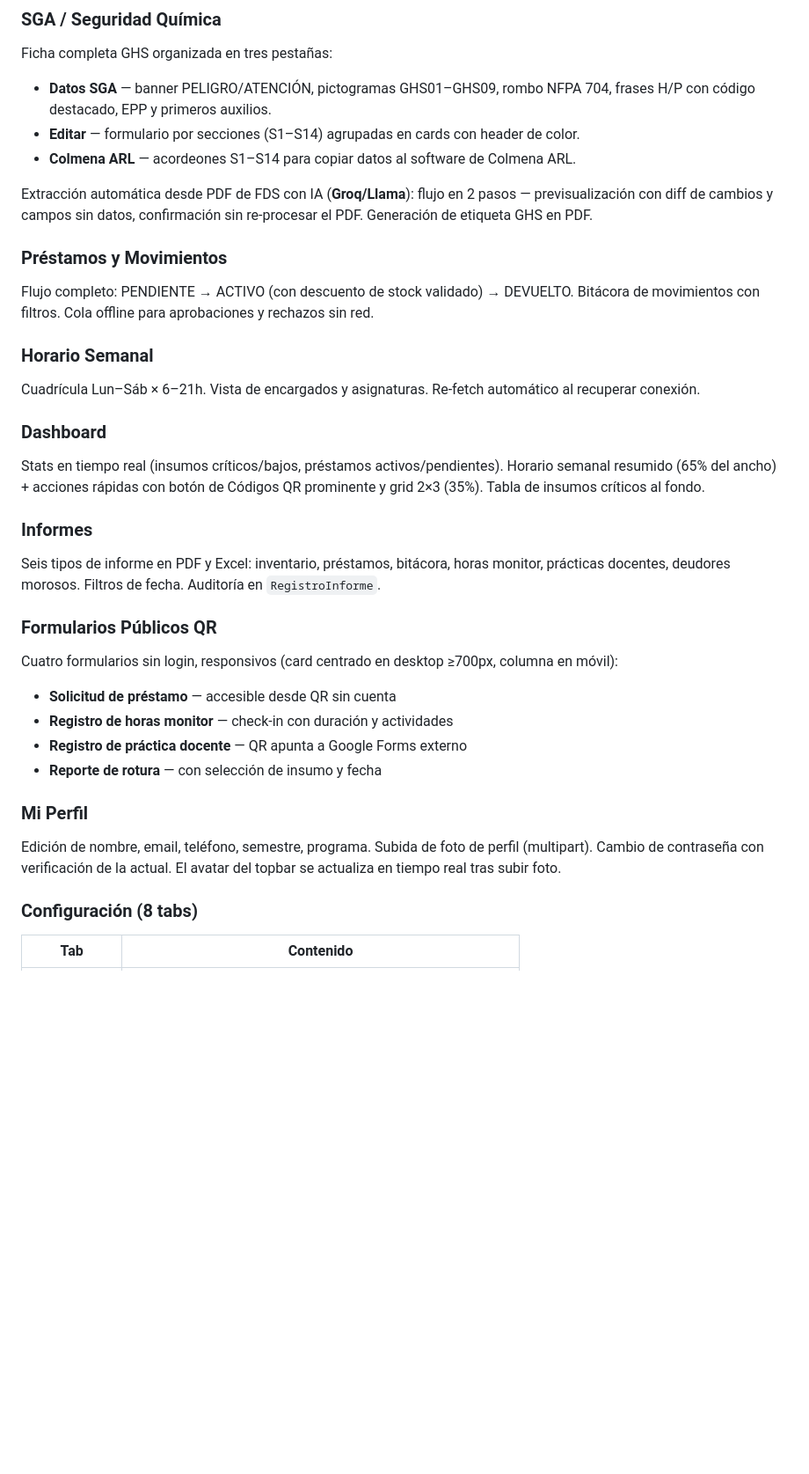
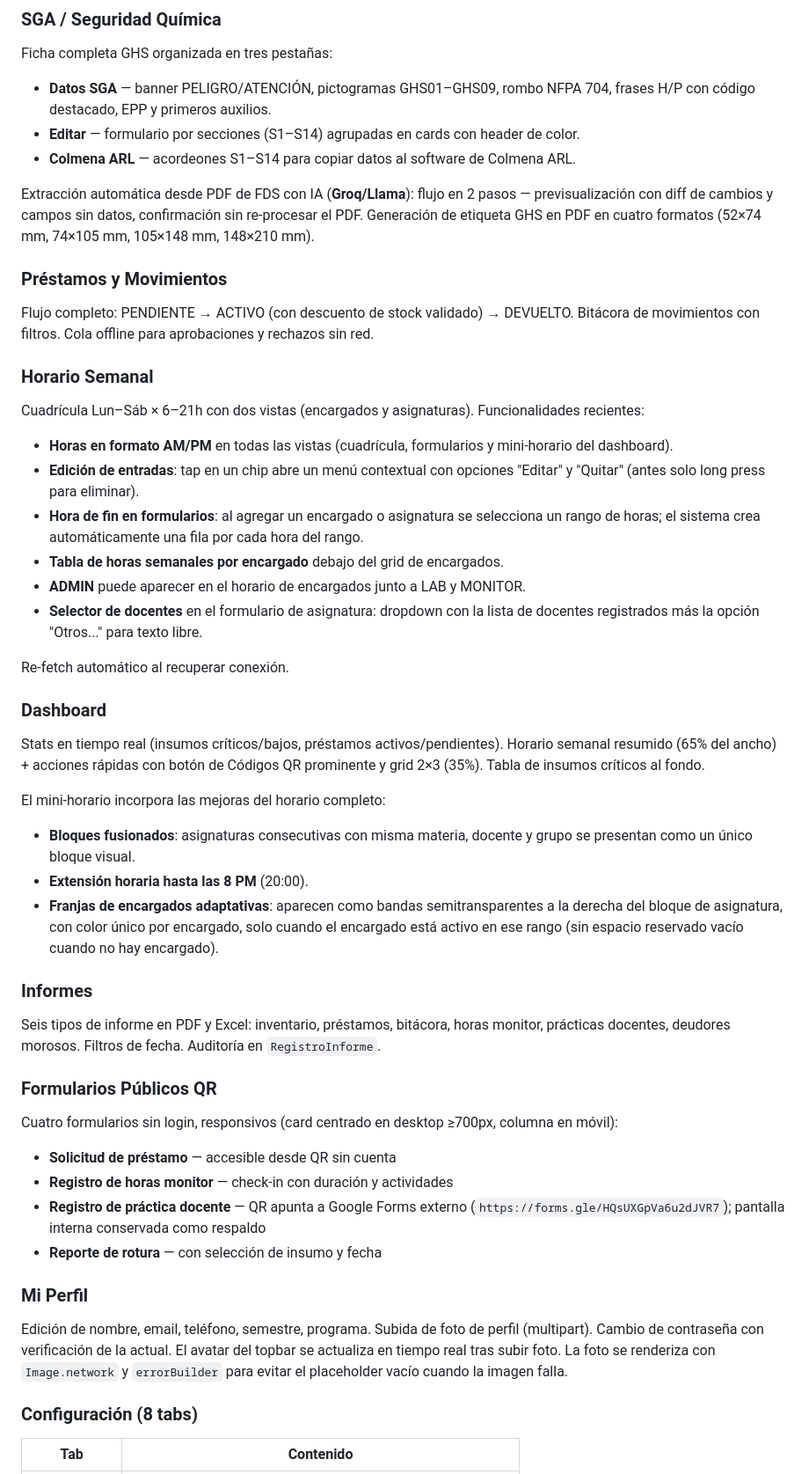
Before and after one commit to FoxyYTs/SGI_LAB_MANAGER_FRONTEND, a Markdown page: README.md, the part around one of its changes. Shown at 88% size. Drawn GitHub-style; blank space fills up the shorter version.

Commit message:
docs: actualizar README con mejoras de horario, dashboard, JWT refresh y licencia AGPL

```diff
--- a/README.md
+++ b/README.md
@@ -36,7 +36,7 @@ Ficha completa GHS organizada en tres pestañas:
 - **Editar** — formulario por secciones (S1–S14) agrupadas en cards con header de color.
 - **Colmena ARL** — acordeones S1–S14 para copiar datos al software de Colmena ARL.
 
-Extracción automática desde PDF de FDS con IA (**Groq/Llama**): flujo en 2 pasos — previsualización con diff de cambios y campos sin datos, confirmación sin re-procesar el PDF. Generación de etiqueta GHS en PDF.
+Extracción automática desde PDF de FDS con IA (**Groq/Llama**): flujo en 2 pasos — previsualización con diff de cambios y campos sin datos, confirmación sin re-procesar el PDF. Generación de etiqueta GHS en PDF en cuatro formatos (52×74 mm, 74×105 mm, 105×148 mm, 148×210 mm).
 
 ### Préstamos y Movimientos
 
@@ -44,11 +44,26 @@ Flujo completo: PENDIENTE → ACTIVO (con descuento de stock validado) → DEVUE
 
 ### Horario Semanal
 
-Cuadrícula Lun–Sáb × 6–21h. Vista de encargados y asignaturas. Re-fetch automático al recuperar conexión.
+Cuadrícula Lun–Sáb × 6–21h con dos vistas (encargados y asignaturas). Funcionalidades recientes:
+
+- **Horas en formato AM/PM** en todas las vistas (cuadrícula, formularios y mini-horario del dashboard).
+- **Edición de entradas**: tap en un chip abre un menú contextual con opciones "Editar" y "Quitar" (antes solo long press para eliminar).
+- **Hora de fin en formularios**: al agregar un encargado o asignatura se selecciona un rango de horas; el sistema crea automáticamente una fila por cada hora del rango.
+- **Tabla de horas semanales por encargado** debajo del grid de encargados.
+- **ADMIN** puede aparecer en el horario de encargados junto a LAB y MONITOR.
+- **Selector de docentes** en el formulario de asignatura: dropdown con la lista de docentes registrados más la opción "Otros..." para texto libre.
+
+Re-fetch automático al recuperar conexión.
 
 ### Dashboard
 
 Stats en tiempo real (insumos críticos/bajos, préstamos activos/pendientes). Horario semanal resumido (65% del ancho) + acciones rápidas con botón de Códigos QR prominente y grid 2×3 (35%). Tabla de insumos críticos al fondo.
+
+El mini-horario incorpora las mejoras del horario completo:
+
+- **Bloques fusionados**: asignaturas consecutivas con misma materia, docente y grupo se presentan como un único bloque visual.
+- **Extensión horaria hasta las 8 PM** (20:00).
+- **Franjas de encargados adaptativas**: aparecen como bandas semitransparentes a la derecha del bloque de asignatura, con color único por encargado, solo cuando el encargado está activo en ese rango (sin espacio reservado vacío cuando no hay encargado).
 
 ### Informes
 
@@ -60,12 +75,12 @@ Cuatro formularios sin login, responsivos (card centrado en desktop ≥700px, co
 
 - **Solicitud de préstamo** — accesible desde QR sin cuenta
 - **Registro de horas monitor** — check-in con duración y actividades
-- **Registro de práctica docente** — QR apunta a Google Forms externo
+- **Registro de práctica docente** — QR apunta a Google Forms externo (`https://forms.gle/HQsUXGpVa6u2dJVR7`); pantalla interna conservada como respaldo
 - **Reporte de rotura** — con selección de insumo y fecha
 
 ### Mi Perfil
 
-Edición de nombre, email, teléfono, semestre, programa. Subida de foto de perfil (multipart). Cambio de contraseña con verificación de la actual. El avatar del topbar se actualiza en tiempo real tras subir foto.
+Edición de nombre, email, teléfono, semestre, programa. Subida de foto de perfil (multipart). Cambio de contraseña con verificación de la actual. El avatar del topbar se actualiza en tiempo real tras subir foto. La foto se renderiza con `Image.network` y `errorBuilder` para evitar el placeholder vacío cuando la imagen falla.
 
 ### Configuración (8 tabs)
 
```
Also changed, not shown: other parts of README.md (+30 -3 lines).
